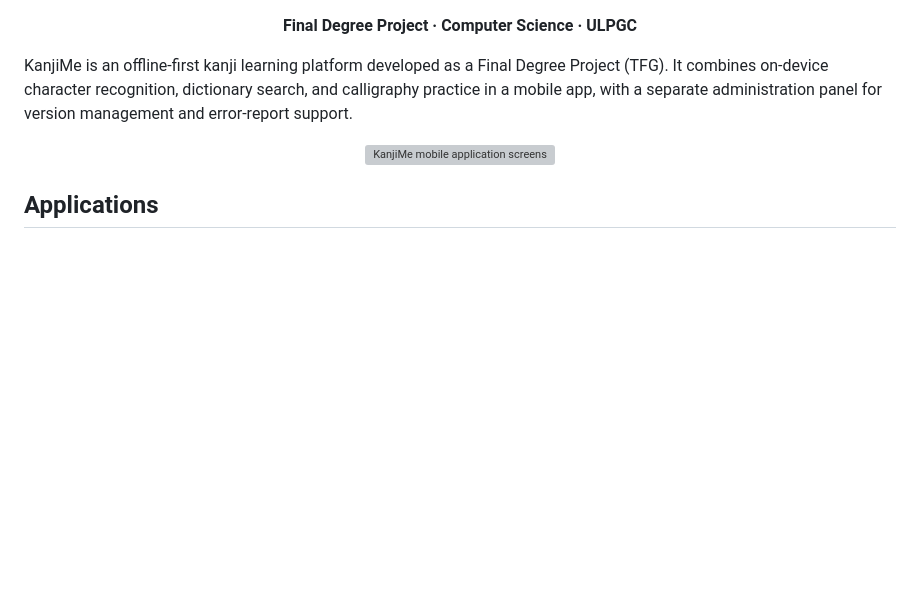
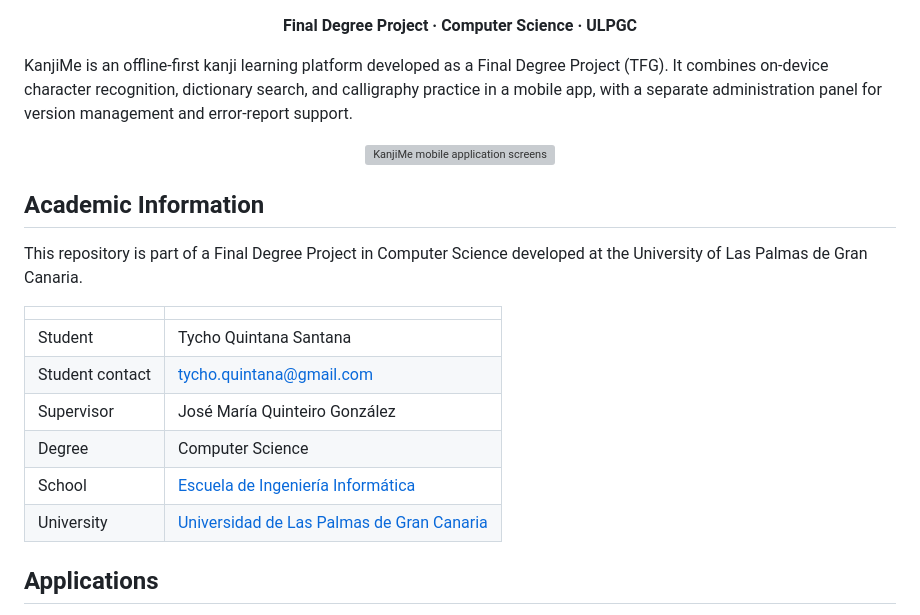
Before and after one commit to TychoQS/kanjime, a Markdown page: README.md, the part around one of its changes. Drawn GitHub-style; blank space fills up the shorter version; grey boxes are pictures that could not be loaded.

```diff
--- a/README.md
+++ b/README.md
@@ -22,6 +43,19 @@ for version management and error-report support.
 <p align="center">
   <img src="docs/images/readmes/kanjime-collage.png" alt="KanjiMe mobile application screens" width="760">
 </p>
+
+## Academic Information
+
+This repository is part of a Final Degree Project in Computer Science developed at the University of Las Palmas de Gran Canaria.
+
+| |  |
+| --- | --- |
+| Student | Tycho Quintana Santana |
+| Student contact | tycho.quintana@gmail.com |
+| Supervisor | José María Quinteiro González |
+| Degree | Computer Science |
+| School | [Escuela de Ingeniería Informática](https://www.eii.ulpgc.es/es) |
+| University | [Universidad de Las Palmas de Gran Canaria](https://www.ulpgc.es/) |
 
 ## Applications
 
```
Also changed, not shown: other parts of README.md (+30 -9 lines).
